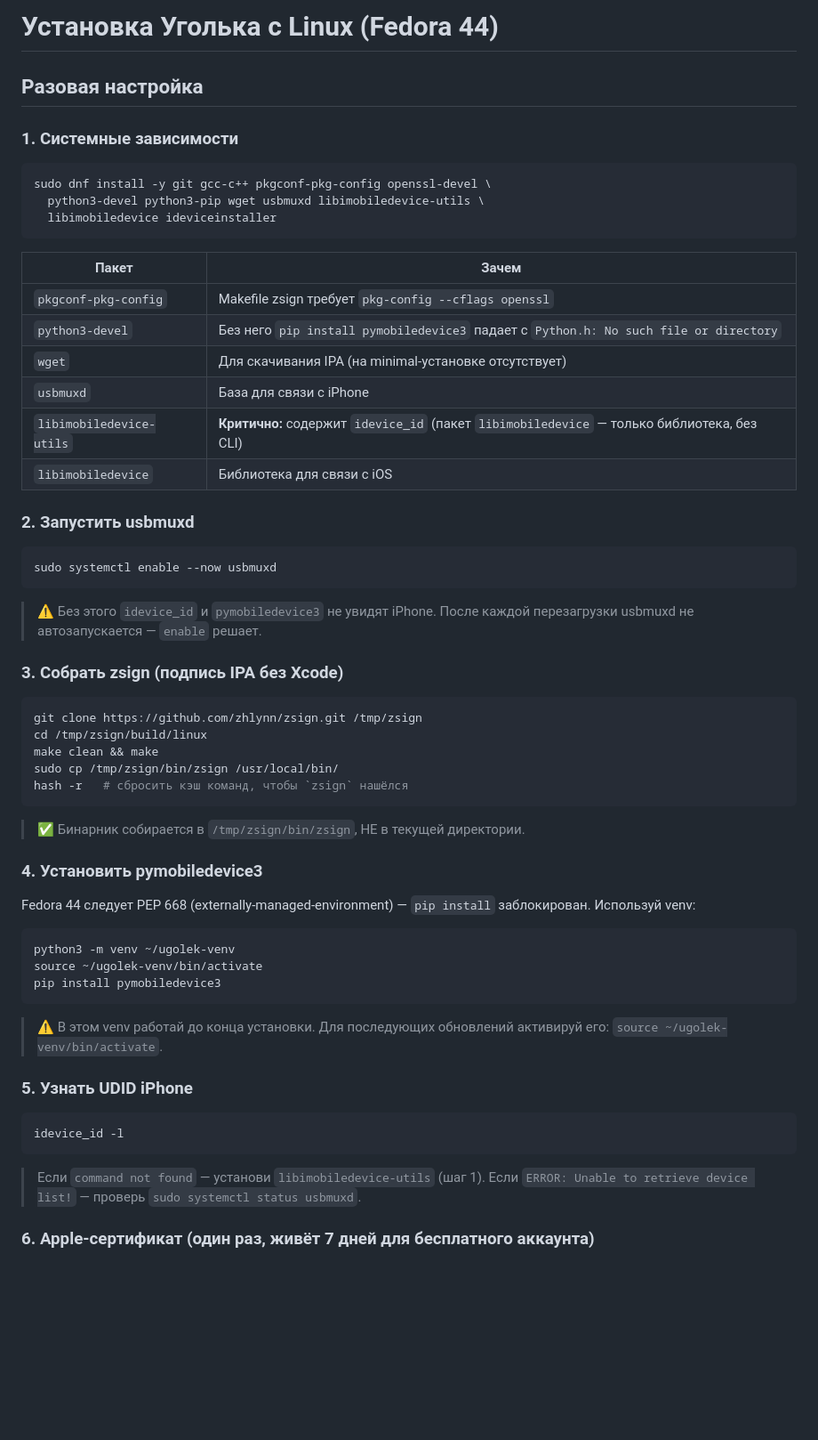
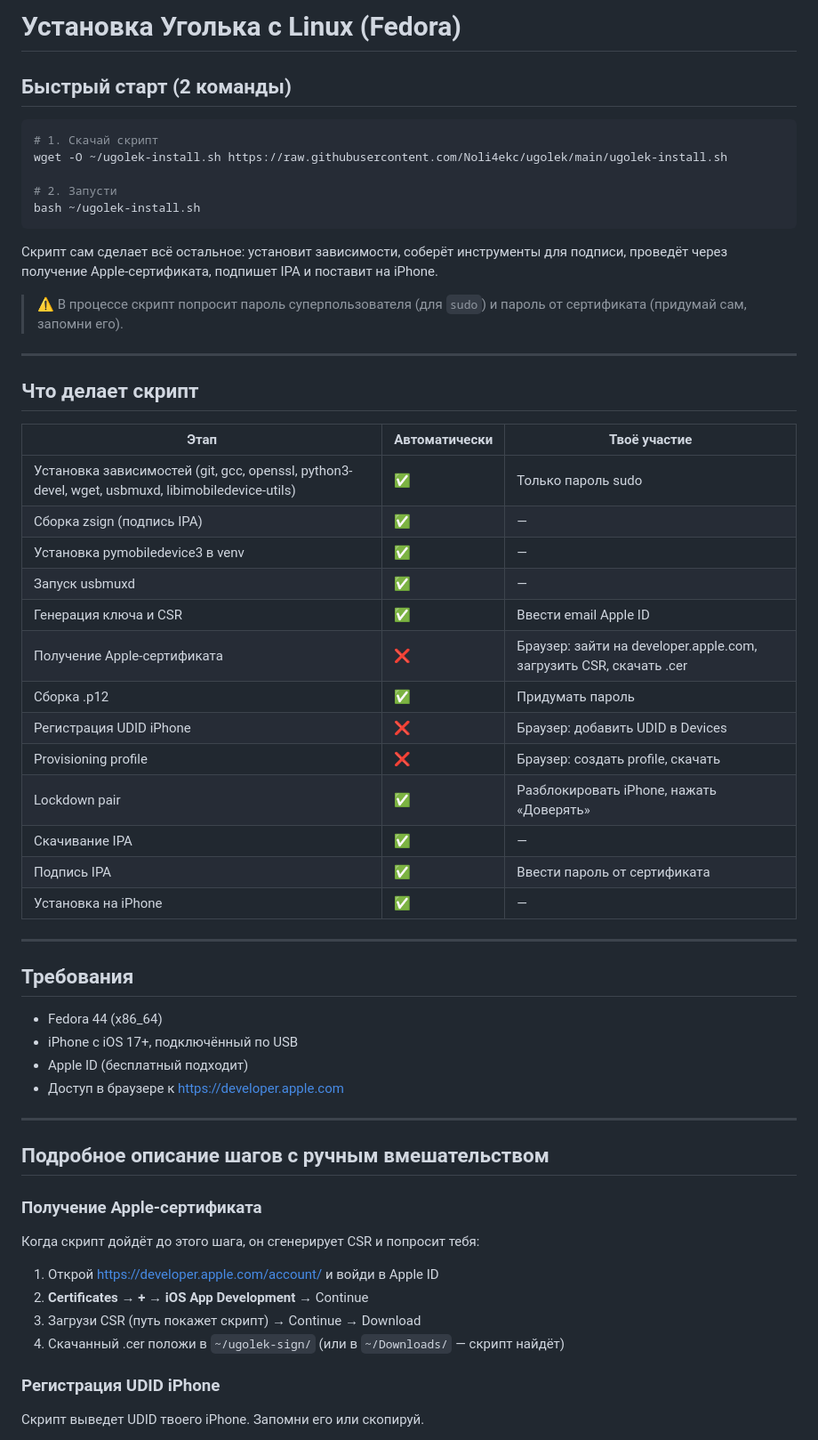
Before and after one commit to Noli4ekc/ugolek, a Markdown page: INSTALL_LINUX.md, the part around one of its changes. Shown at 89% size. GitHub-like rendering; blank space fills up the shorter version.

Commit message:
docs: rewrite INSTALL_LINUX.md around ugolek-install.sh script

````diff
--- a/INSTALL_LINUX.md
+++ b/INSTALL_LINUX.md
@@ -1,63 +1,62 @@
-# Установка Уголька с Linux (Fedora 44)
+# Установка Уголька с Linux (Fedora)
 
-## Разовая настройка
-
-### 1. Системные зависимости
+## Быстрый старт (2 команды)
 
 ```bash
-sudo dnf install -y git gcc-c++ pkgconf-pkg-config openssl-devel \
-  python3-devel python3-pip wget usbmuxd libimobiledevice-utils \
-  libimobiledevice ideviceinstaller
+# 1. Скачай скрипт
+wget -O ~/ugolek-install.sh https://raw.githubusercontent.com/Noli4ekc/ugolek/main/ugolek-install.sh
+
+# 2. Запусти
+bash ~/ugolek-install.sh
 ```
 
-| Пакет | Зачем |
-|-------|-------|
-| `pkgconf-pkg-config` | Makefile zsign требует `pkg-config --cflags openssl` |
-| `python3-devel` | Без него `pip install pymobiledevice3` падает с `Python.h: No such file or directory` |
-| `wget` | Для скачивания IPA (на minimal-установке отсутствует) |
-| `usbmuxd` | База для связи с iPhone |
-| `libimobiledevice-utils` | **Критично:** содержит `idevice_id` (пакет `libimobiledevice` — только библиотека, без CLI) |
-| `libimobiledevice` | Библиотека для связи с iOS |
+Скрипт сам сделает всё остальное: установит зависимости, соберёт инструменты для подписи, проведёт через получение Apple-сертификата, подпишет IPA и поставит на iPhone.
 
-### 2. Запустить usbmuxd
+> ⚠️ В процессе скрипт попросит пароль суперпользователя (для `sudo`) и пароль от сертификата (придумай сам, запомни его).
 
-```bash
-sudo systemctl enable --now usbmuxd
-```
+---
 
-> ⚠️ Без этого `idevice_id` и `pymobiledevice3` не увидят iPhone. После каждой перезагрузки usbmuxd не автозапускается — `enable` решает.
+## Что делает скрипт
 
-### 3. Собрать zsign (подпись IPA без Xcode)
+| Этап | Автоматически | Твоё участие |
+|------|--------------|--------------|
+| Установка зависимостей (git, gcc, openssl, python3-devel, wget, usbmuxd, libimobiledevice-utils) | ✅ | Только пароль sudo |
+| Сборка zsign (подпись IPA) | ✅ | — |
+| Установка pymobiledevice3 в venv | ✅ | — |
+| Запуск usbmuxd | ✅ | — |
+| Генерация ключа и CSR | ✅ | Ввести email Apple ID |
+| Получение Apple-сертификата | ❌ | Браузер: зайти на developer.apple.com, загрузить CSR, скачать .cer |
+| Сборка .p12 | ✅ | Придумать пароль |
+| Регистрация UDID iPhone | ❌ | Браузер: добавить UDID в Devices |
+| Provisioning profile | ❌ | Браузер: создать profile, скачать |
+| Lockdown pair | ✅ | Разблокировать iPhone, нажать «Доверять» |
+| Скачивание IPA | ✅ | — |
+| Подпись IPA | ✅ | Ввести пароль от сертификата |
+| Установка на iPhone | ✅ | — |
 
-```bash
-git clone https://github.com/zhlynn/zsign.git /tmp/zsign
-cd /tmp/zsign/build/linux
-make clean && make
-sudo cp /tmp/zsign/bin/zsign /usr/local/bin/
-hash -r   # сбросить кэш команд, чтобы `zsign` нашёлся
-```
+---
 
-> ✅ Бинарник собирается в `/tmp/zsign/bin/zsign`, НЕ в текущей директории.
+## Требования
 
-### 4. Установить pymobiledevice3
+- Fedora 44 (x86_64)
+- iPhone с iOS 17+, подключённый по USB
+- Apple ID (бесплатный подходит)
+- Доступ в браузере к https://developer.apple.com
 
-Fedora 44 следует PEP 668 (externally-managed-environment) — `pip install` заблокирован. Используй venv:
+---
 
-```bash
-python3 -m venv ~/ugolek-venv
-source ~/ugolek-venv/bin/activate
-pip install pymobiledevice3
-```
+## Подробное описание шагов с ручным вмешательством
 
-> ⚠️ В этом venv работай до конца установки. Для последующих обновлений активируй его: `source ~/ugolek-venv/bin/activate`.
+### Получение Apple-сертификата
 
-### 5. Узнать UDID iPhone
+Когда скрипт дойдёт до этого шага, он сгенерирует CSR и попросит тебя:
 
-```bash
-idevice_id -l
-```
+1. Открой https://developer.apple.com/account/ и войди в Apple ID
+2. **Certificates** → **+** → **iOS App Development** → Continue
+3. Загрузи CSR (путь покажет скрипт) → Continue → Download
+4. Скачанный .cer положи в `~/ugolek-sign/` (или в `~/Downloads/` — скрипт найдёт)
 
-> Если `command not found` — установи `libimobiledevice-utils` (шаг 1). Если `ERROR: Unable to retrieve device list!` — проверь `sudo systemctl status usbmuxd`.
+### Регистрация UDID iPhone
 
-### 6. Apple-сертификат (один раз, живёт 7 дней для бесплатного аккаунта)
+Скрипт выведет UDID твоего iPhone. Запомни его или скопируй.
 
````
Also changed, not shown: other parts of INSTALL_LINUX.md (+28 -85 lines).
